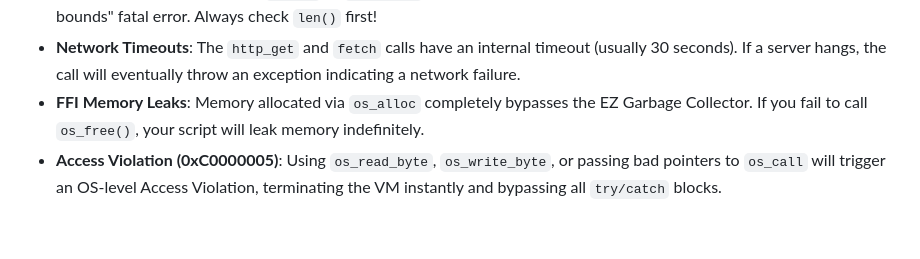
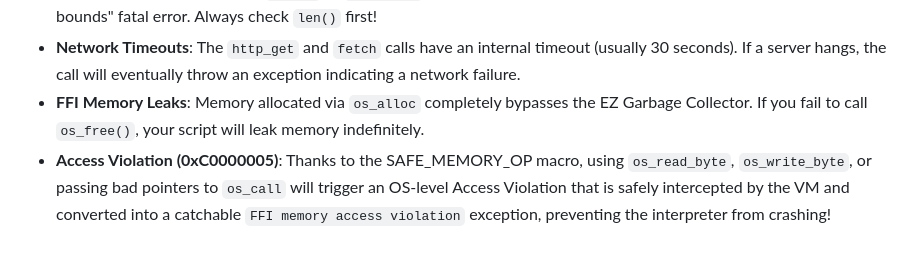
Before and after one commit to imabd645/EZ-language, a Markdown page: docs/09_Builtin_Libraries.md, the part around the change. Rendered like a GitHub page.

```diff
--- a/docs/09_Builtin_Libraries.md
+++ b/docs/09_Builtin_Libraries.md
@@ -205,4 +205,4 @@ os_free(textPtr)
 - **String Out of Bounds**: Calling `substr` or `substring` with indices larger than the string length will result in an "out of bounds" fatal error. Always check `len()` first!
 - **Network Timeouts**: The `http_get` and `fetch` calls have an internal timeout (usually 30 seconds). If a server hangs, the call will eventually throw an exception indicating a network failure.
 - **FFI Memory Leaks**: Memory allocated via `os_alloc` completely bypasses the EZ Garbage Collector. If you fail to call `os_free()`, your script will leak memory indefinitely.
-- **Access Violation (0xC0000005)**: Using `os_read_byte`, `os_write_byte`, or passing bad pointers to `os_call` will trigger an OS-level Access Violation, terminating the VM instantly and bypassing all `try/catch` blocks.
+- **Access Violation (0xC0000005)**: Thanks to the SAFE_MEMORY_OP macro, using `os_read_byte`, `os_write_byte`, or passing bad pointers to `os_call` will trigger an OS-level Access Violation that is safely intercepted by the VM and converted into a catchable `FFI memory access violation` exception, preventing the interpreter from crashing!
```
Also changed, not shown: docs/03_Control_Flow.md (+2 -2 lines).
